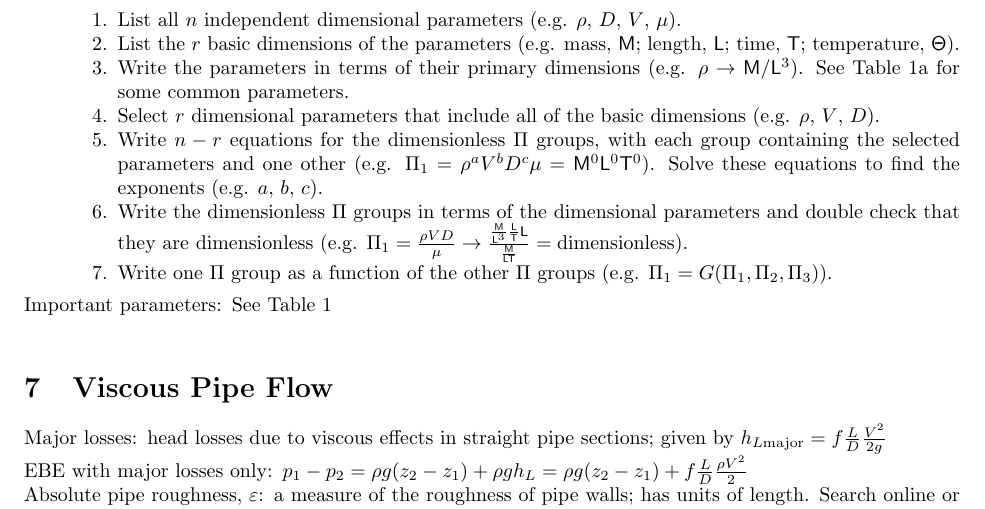
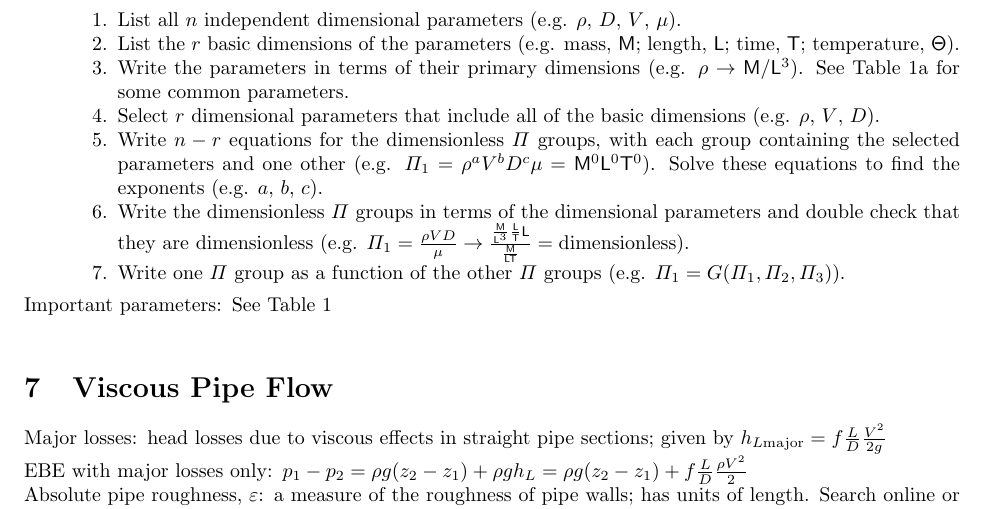
Before and after one commit to jturner314/engineering-equations, a LaTeX document (fluid-mechanics.tex): part of page 6 of 7, cut so that both start at the same text. Compiled offline with pdfLaTeX.

Commit message:
fluid-mechanics: Switch to italic capital Pi

```diff
--- a/fluid-mechanics.tex
+++ b/fluid-mechanics.tex
@@ -396,17 +396,17 @@ $\vec{H}$.
     \mathsf{M}/\mathsf{L}^3$).  See Table \ref{tab:dimensional} for some common parameters.
   \item Select $r$ dimensional parameters that include all of the basic dimensions
     (e.g. $\rho$, $V$, $D$).
-  \item Write $n-r$ equations for the dimensionless $\Pi$ groups, with each group containing the
-    selected parameters and one other (e.g.
-    \(\Pi_1 = \rho^aV^bD^c\mu = \mathsf{M}^0\mathsf{L}^0\mathsf{T}^0\)).
+  \item Write $n-r$ equations for the dimensionless $\mathnormal\Pi$ groups, with each group
+    containing the selected parameters and one other (e.g.
+    \(\mathnormal\Pi_1 = \rho^aV^bD^c\mu = \mathsf{M}^0\mathsf{L}^0\mathsf{T}^0\)).
     Solve these equations to find the exponents (e.g. $a$, $b$, $c$).
-  \item Write the dimensionless $\Pi$ groups in terms of the dimensional parameters and double check
-    that they are dimensionless (e.g. \(\Pi_1 = \frac{\rho{}VD}{\mu}
+  \item Write the dimensionless $\mathnormal\Pi$ groups in terms of the dimensional parameters and
+    double check that they are dimensionless (e.g. \(\mathnormal\Pi_1 = \frac{\rho{}VD}{\mu}
     \rightarrow \frac{\frac{\mathsf{M}}{\mathsf{L}^3}\frac{\mathsf{L}}{\mathsf{T}}\mathsf{L}}
                      {\frac{\mathsf{M}}{\mathsf{L}\mathsf{T}}}
     = \textrm{dimensionless}\)).
-  \item Write one $\Pi$ group as a function of the other $\Pi$ groups
-    (e.g. \(\Pi_1 = G(\Pi_1,\Pi_2,\Pi_3)\)).
+  \item Write one $\mathnormal\Pi$ group as a function of the other $\mathnormal\Pi$ groups
+    (e.g. \(\mathnormal\Pi_1 = G(\mathnormal\Pi_1,\mathnormal\Pi_2,\mathnormal\Pi_3)\)).
   \end{enumerate*}
 \item[Important parameters] See Table \ref{tab:params}
 \end{description*}
```
